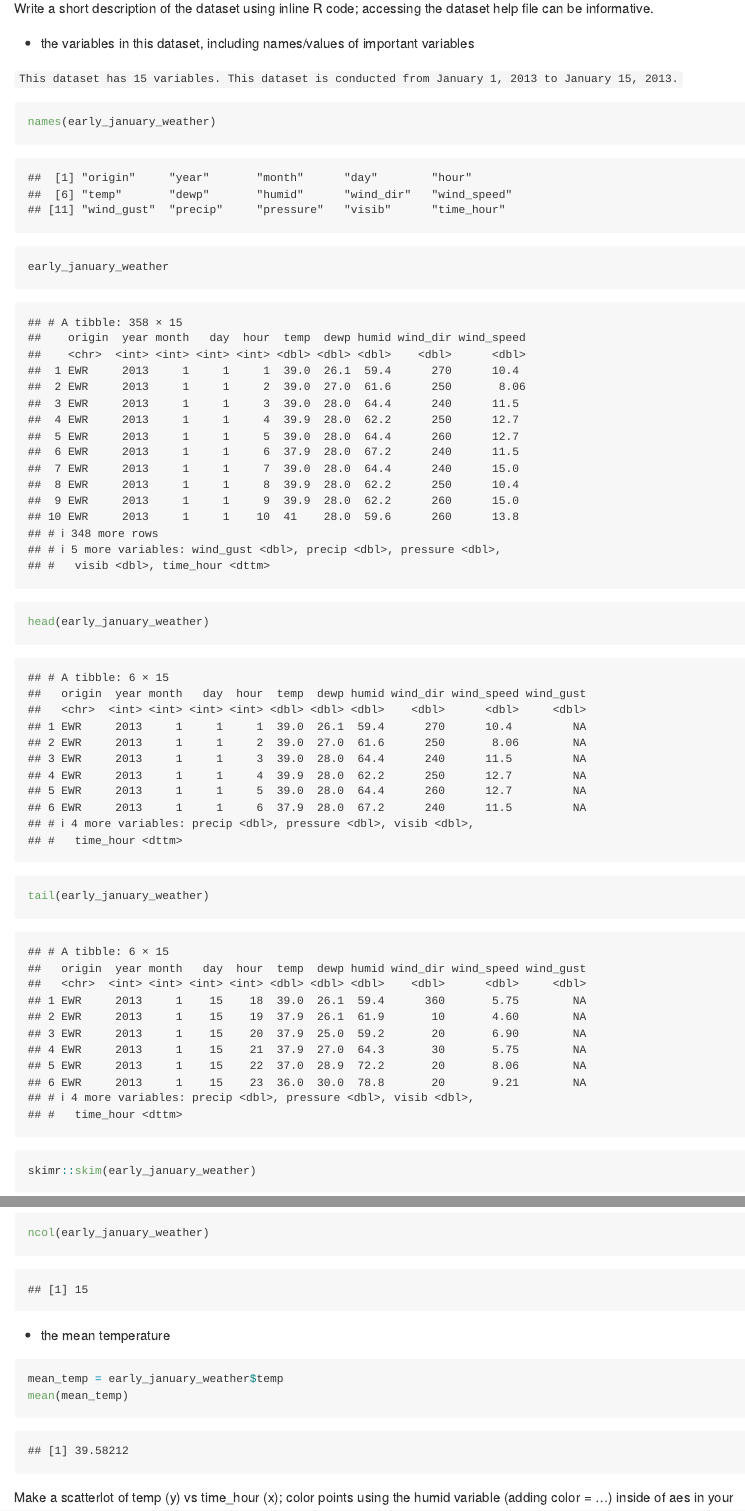
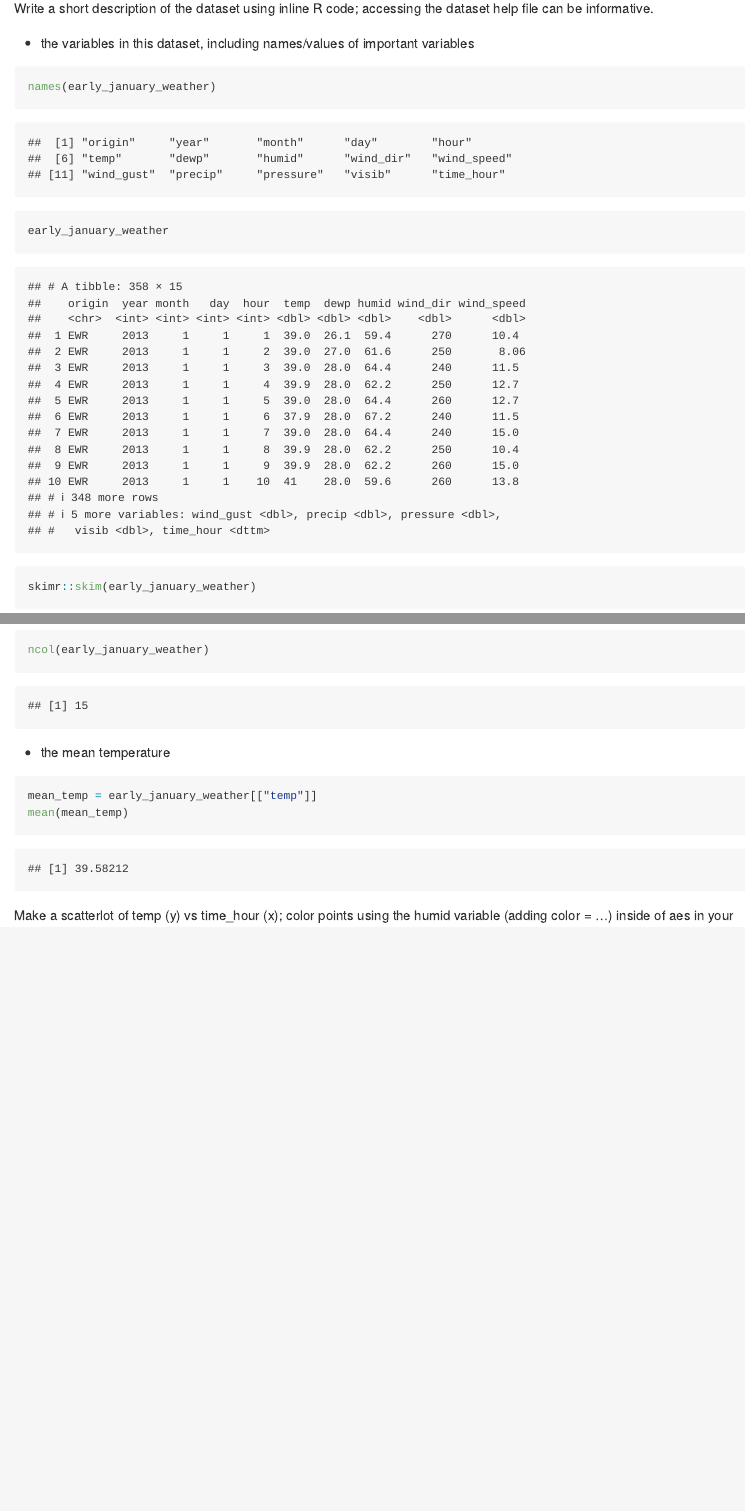
Before and after one commit to xz3173/p8105_hw1_xz3173, an R Markdown document (p8105_hw1_xz3173.Rmd): the page in a window 1100 px wide, from 460 px down, and a second part further down, joined at a grey line. The pictures show the output file p8105_hw1_xz3173.md that the author committed with the source, drawn offline in the style of GitHub.

Commit message:
change mea_temp

````diff
--- a/p8105_hw1_xz3173.Rmd
+++ b/p8105_hw1_xz3173.Rmd
@@ -27,11 +28,6 @@ Write a short description of the dataset using inline R code; accessing the data
 
 * the variables in this dataset, including names/values of important variables
 
-
-
-`This dataset has 15 variables. This dataset is conducted from January 1, 2013 to January 15, 2013.`
-
-
 ```{r}
 names(early_january_weather)
 ```
@@ -39,16 +35,6 @@ names(early_january_weather)
 ```{r}
 early_january_weather
 ```
-
-```{r}
-head(early_january_weather)
-```
-
-
-```{r}
-tail(early_january_weather)
-```
-
 
 ```{r}
 skimr::skim(early_january_weather)
@@ -66,12 +52,12 @@ ncol(early_january_weather)
 * the mean temperature
 
 ```{r}
-mean_temp = early_january_weather$temp
+mean_temp = early_january_weather[["temp"]]
 mean(mean_temp)
 ```
 
 
-Make a scatterlot of temp (y) vs time_hour (x); color points using the humid variable (adding color = ...) inside of aes in your ggplot code should help). Describe patterns that are apparent in this plot.
+Make a scatterlot of temp (y) vs time_hour (x); color points using the humid variable (adding color = ...) inside of aes in your ggplot code should help).
 
 
 
````
Also changed, not shown: p8105_hw1_xz3173.md, p8105_hw1_xz3173_files/figure-gfm/unnamed-chunk-8-1.png (added), scatter_plot.pdf, p8105_hw1_xz3173.Rmd (3 more changed lines), 2 other files.
